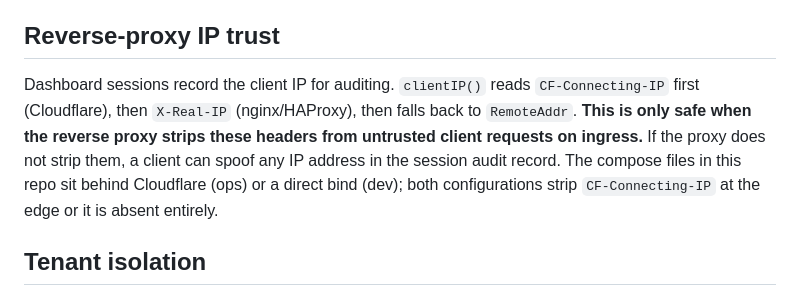
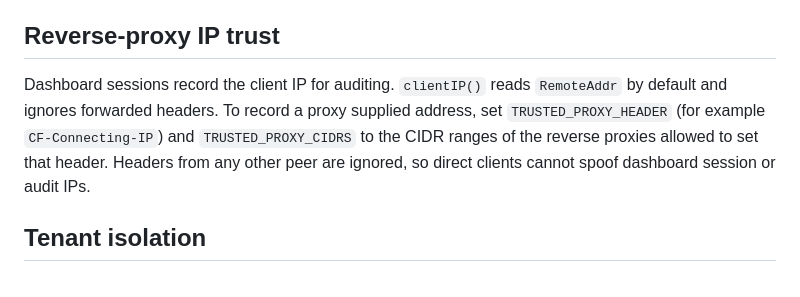
Before and after one commit to automoto/gg-scale, a Markdown page: docs/ARCHITECTURE.md, the part around the change. GitHub-like rendering.

Commit message:
updating arch docs

```diff
--- a/docs/ARCHITECTURE.md
+++ b/docs/ARCHITECTURE.md
@@ -201,13 +201,11 @@ and all access goes through email/password login.
 ## Reverse-proxy IP trust
 
 Dashboard sessions record the client IP for auditing. `clientIP()` reads
-`CF-Connecting-IP` first (Cloudflare), then `X-Real-IP` (nginx/HAProxy), then
-falls back to `RemoteAddr`. **This is only safe when the reverse proxy strips
-these headers from untrusted client requests on ingress.** If the proxy does
-not strip them, a client can spoof any IP address in the session audit record.
-The compose files in this repo sit behind Cloudflare (ops) or a direct bind
-(dev); both configurations strip `CF-Connecting-IP` at the edge or it is
-absent entirely.
+`RemoteAddr` by default and ignores forwarded headers. To record a proxy
+supplied address, set `TRUSTED_PROXY_HEADER` (for example
+`CF-Connecting-IP`) and `TRUSTED_PROXY_CIDRS` to the CIDR ranges of the
+reverse proxies allowed to set that header. Headers from any other peer are
+ignored, so direct clients cannot spoof dashboard session or audit IPs.
 
 ## Tenant isolation
 
```
